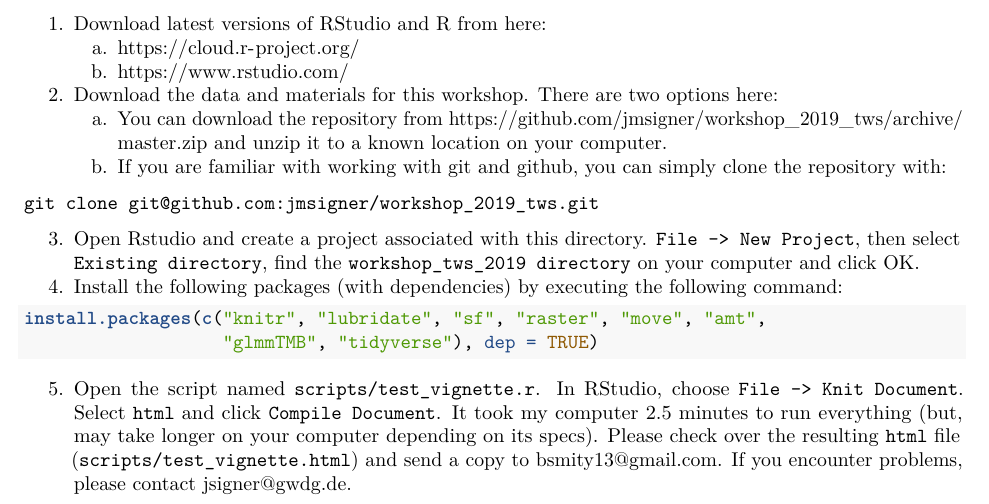
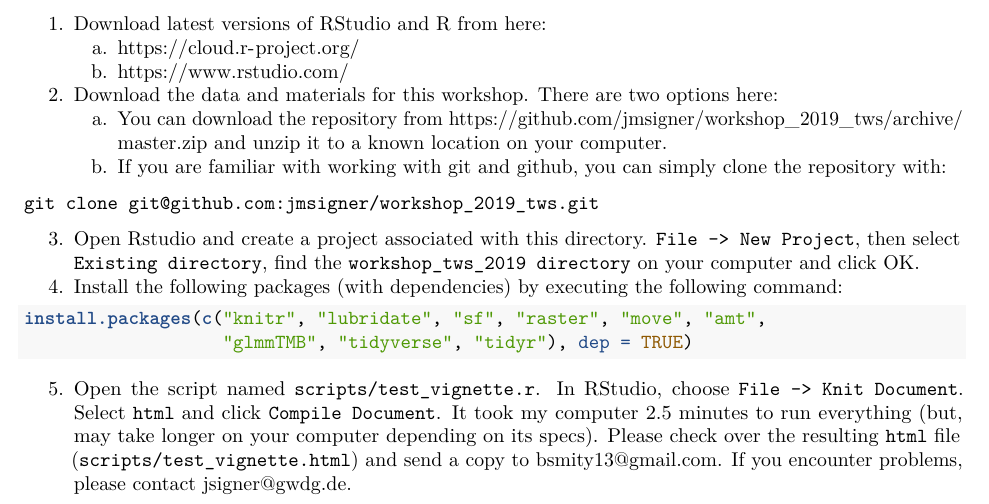
Before and after one commit to jmsigner/workshop_2019_tws, an R Markdown document (documents/getting_started.rmd): part of the page, cut so that both start at the same text. The pictures show the output file documents/getting_started.pdf that the author committed with the source.

Commit message:
added tidyr

````diff
--- a/documents/getting_started.rmd
+++ b/documents/getting_started.rmd
@@ -27,7 +27,7 @@ git clone git@github.com:jmsigner/workshop_2019_tws.git
 
 ```{r, eval = FALSE}
 install.packages(c("knitr", "lubridate", "sf", "raster", "move", "amt",
-                   "glmmTMB", "tidyverse"), dep = TRUE)
+                   "glmmTMB", "tidyverse", "tidyr"), dep = TRUE)
 ```
 
 5. Open the script named `scripts/test_vignette.r`.  In RStudio, choose `File -> Knit Document`. Select `html` and click `Compile Document`. It took my computer 2.5 minutes to run everything (but, may take longer on your computer depending on its specs).  Please check over the resulting `html` file (`scripts/test_vignette.html`) and send a copy to bsmity13@gmail.com. If you encounter problems, please contact jsigner@gwdg.de.
````
Also changed, not shown: documents/getting_started.pdf.
